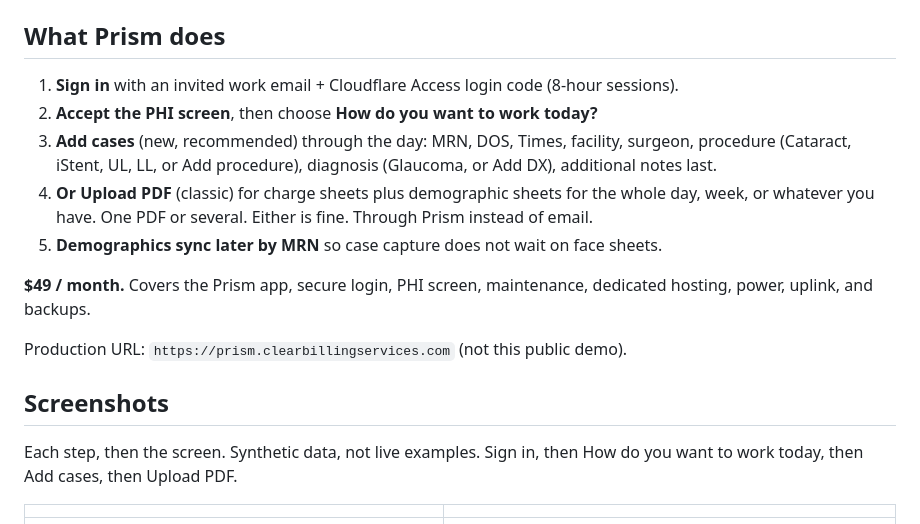
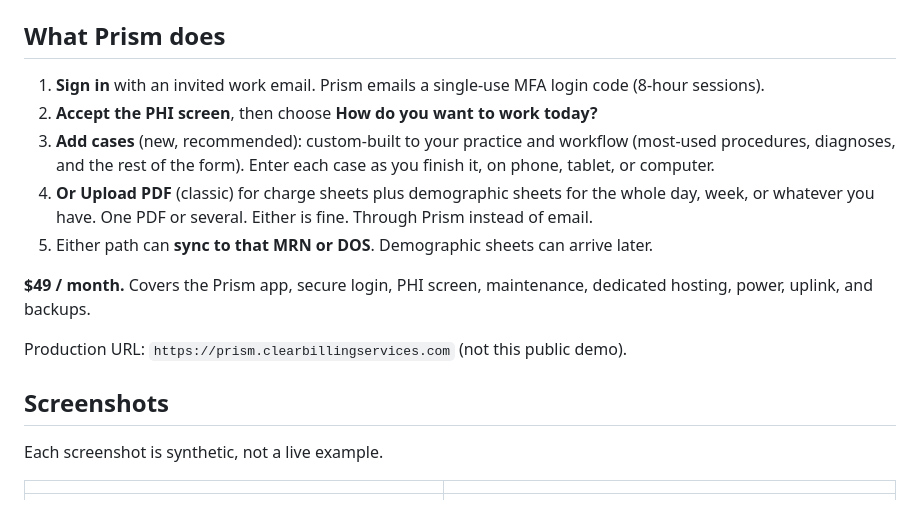
Before and after one commit to brivera2005/clinician-mobile-intake, a Markdown page: README.md, the part around the change. GitHub-like rendering.

Commit message:
Tighten provider copy and color only the two repeated paths (Add cases / Upload PDF).
Co-authored-by: Cursor <cursoragent@cursor.com>

```diff
--- a/README.md
+++ b/README.md
@@ -12,11 +12,11 @@ Or open [`index.html`](./index.html) locally.
 
 ## What Prism does
 
-1. **Sign in** with an invited work email + Cloudflare Access login code (8-hour sessions).
+1. **Sign in** with an invited work email. Prism emails a single-use MFA login code (8-hour sessions).
 2. **Accept the PHI screen**, then choose **How do you want to work today?**
-3. **Add cases** (new, recommended) through the day: MRN, DOS, Times, facility, surgeon, procedure (Cataract, iStent, UL, LL, or Add procedure), diagnosis (Glaucoma, or Add DX), additional notes last.
+3. **Add cases** (new, recommended): custom-built to your practice and workflow (most-used procedures, diagnoses, and the rest of the form). Enter each case as you finish it, on phone, tablet, or computer.
 4. **Or Upload PDF** (classic) for charge sheets plus demographic sheets for the whole day, week, or whatever you have. One PDF or several. Either is fine. Through Prism instead of email.
-5. **Demographics sync later by MRN** so case capture does not wait on face sheets.
+5. Either path can **sync to that MRN or DOS**. Demographic sheets can arrive later.
 
 **$49 / month.** Covers the Prism app, secure login, PHI screen, maintenance, dedicated hosting, power, uplink, and backups.
 
@@ -24,7 +24,7 @@ Production URL: `https://prism.clearbillingservices.com` (not this public demo).
 
 ## Screenshots
 
-Each step, then the screen. Synthetic data, not live examples. Sign in, then How do you want to work today, then Add cases, then Upload PDF.
+Each screenshot is synthetic, not a live example.
 
 | | |
 |---|---|
```
Also changed, not shown: docs/HIPAA-AND-SECURITY.md (+1 -1 lines), screenshots/01-access-login.png, screenshots/02-add-case-phone.png, screenshots/02-add-case.png, 2 other files.
